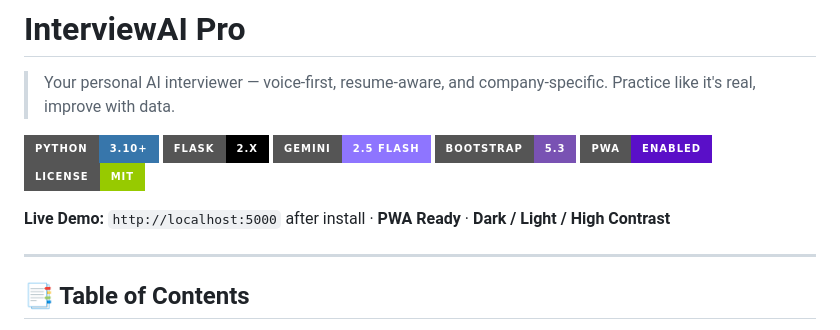
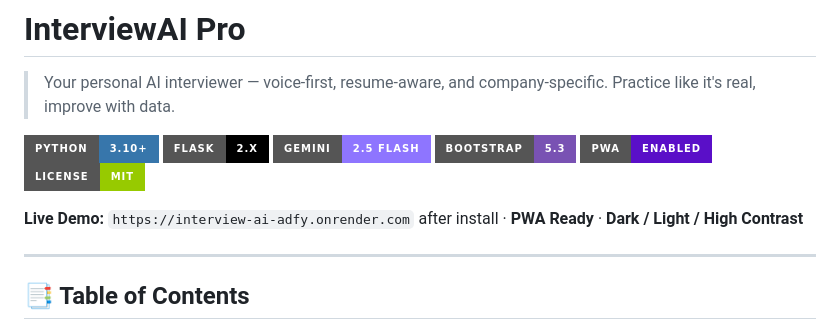
Before and after one commit to shahram8708/InterviewAI, a Markdown page: README.md, the part around the change. Rendered like a GitHub page; badges without logos.

```diff
--- a/README.md
+++ b/README.md
@@ -9,7 +9,7 @@
 ![PWA](https://img.shields.io/badge/PWA-Enabled-5A0FC8?style=for-the-badge)
 ![License](https://img.shields.io/badge/License-MIT-green?style=for-the-badge)
 
-**Live Demo:** `http://localhost:5000` after install · **PWA Ready** · **Dark / Light / High Contrast**
+**Live Demo:** `https://interview-ai-adfy.onrender.com` after install · **PWA Ready** · **Dark / Light / High Contrast**
 
 ---
 
```
